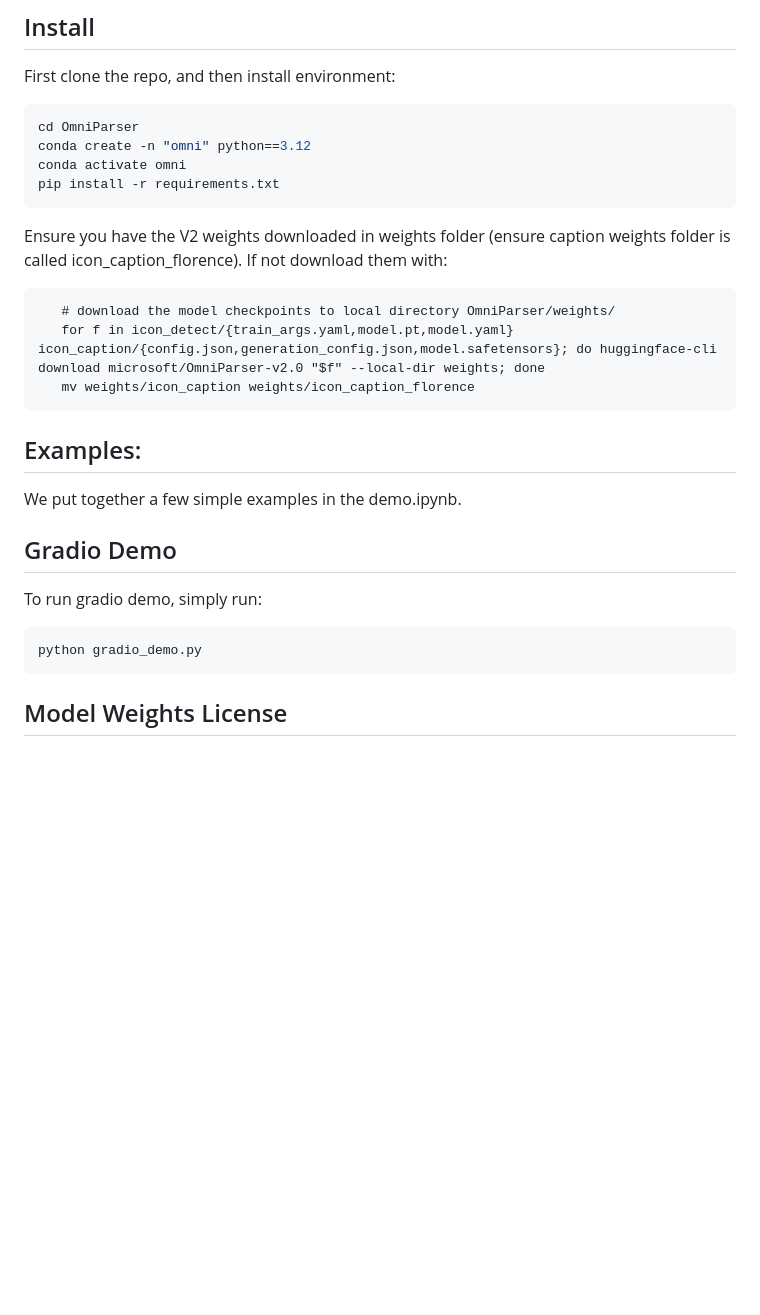
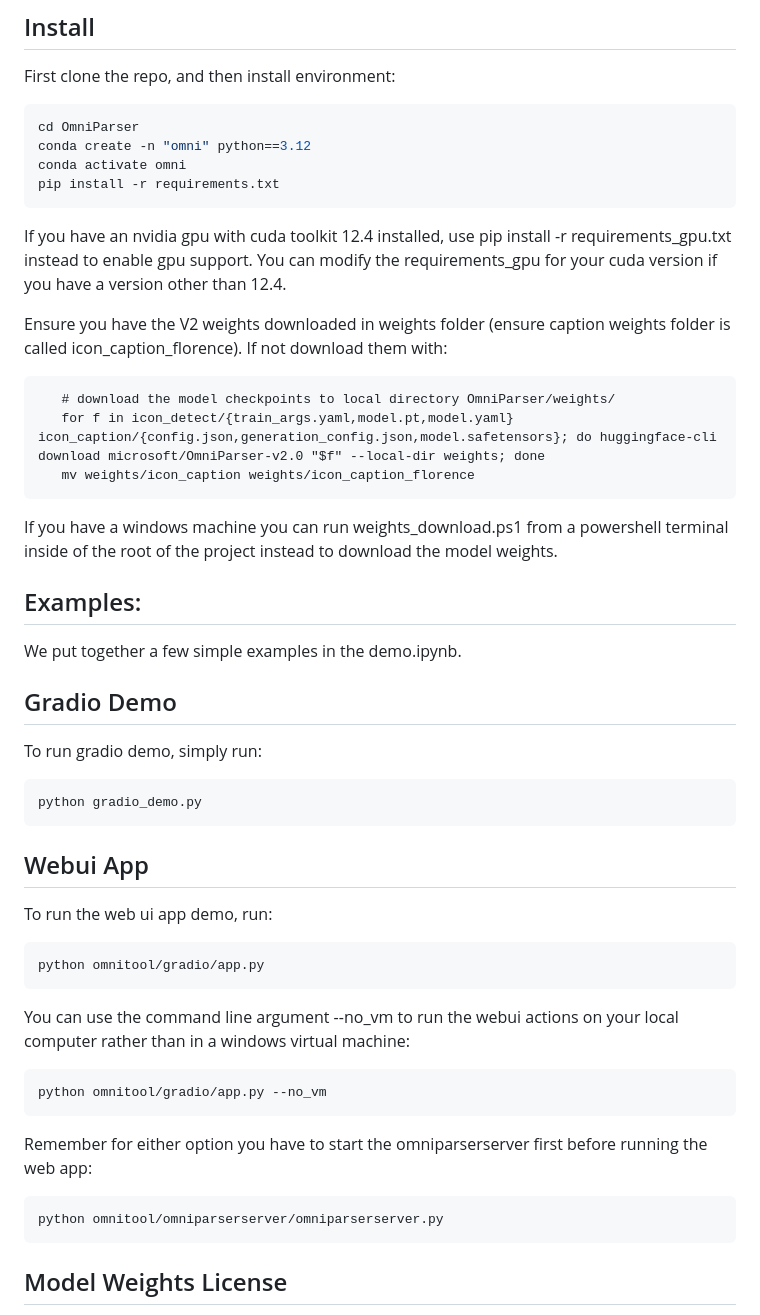
Before and after one commit to microsoft/OmniParser, a Markdown page: README.md, the part around the change. Drawn GitHub-style; blank space fills up the shorter version.

Commit message:
Update readme for new changes

````diff
--- a/README.md
+++ b/README.md
@@ -29,6 +29,8 @@ conda create -n "omni" python==3.12
 conda activate omni
 pip install -r requirements.txt
 ```
+If you have an nvidia gpu with cuda toolkit 12.4 installed, use pip install -r requirements_gpu.txt instead to enable gpu support.  You can modify the requirements_gpu for your cuda version if you have a version other than 12.4.
+
 
 Ensure you have the V2 weights downloaded in weights folder (ensure caption weights folder is called icon_caption_florence). If not download them with:
 ```
@@ -48,6 +50,7 @@ python weights/convert_safetensor_to_pt.py
 For v1.5:
 download 'model_v1_5.pt' from https://huggingface.co/microsoft/OmniParser/tree/main/icon_detect_v1_5, make a new dir: weights/icon_detect_v1_5, and put it inside the folder. No weight conversion is needed.
 ``` -->
+If you have a windows machine you can run weights_download.ps1 from a powershell terminal inside of the root of the project instead to download the model weights.
 
 ## Examples:
 We put together a few simple examples in the demo.ipynb.
@@ -56,6 +59,20 @@ We put together a few simple examples in the demo.ipynb.
 To run gradio demo, simply run:
 ```python
 python gradio_demo.py
+```
+
+## Webui App
+To run the web ui app demo, run:
+```python
+python omnitool/gradio/app.py
+```
+You can use the command line argument --no_vm to run the webui actions on your local computer rather than in a windows virtual machine:
+```python
+python omnitool/gradio/app.py --no_vm
+```
+Remember for either option you have to start the omniparserserver first before running the web app:
+```python
+python omnitool/omniparserserver/omniparserserver.py
 ```
 
 ## Model Weights License
````
